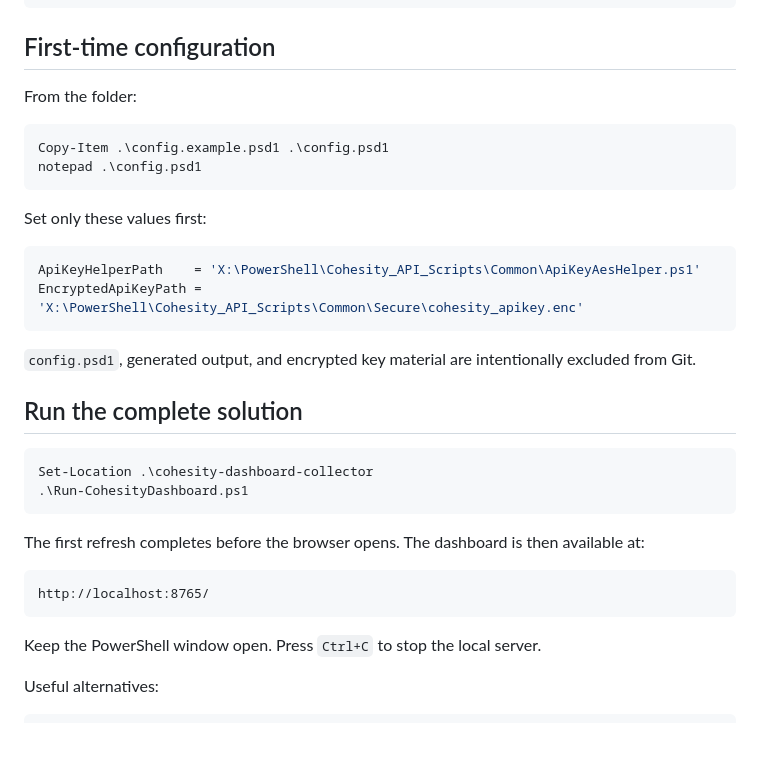
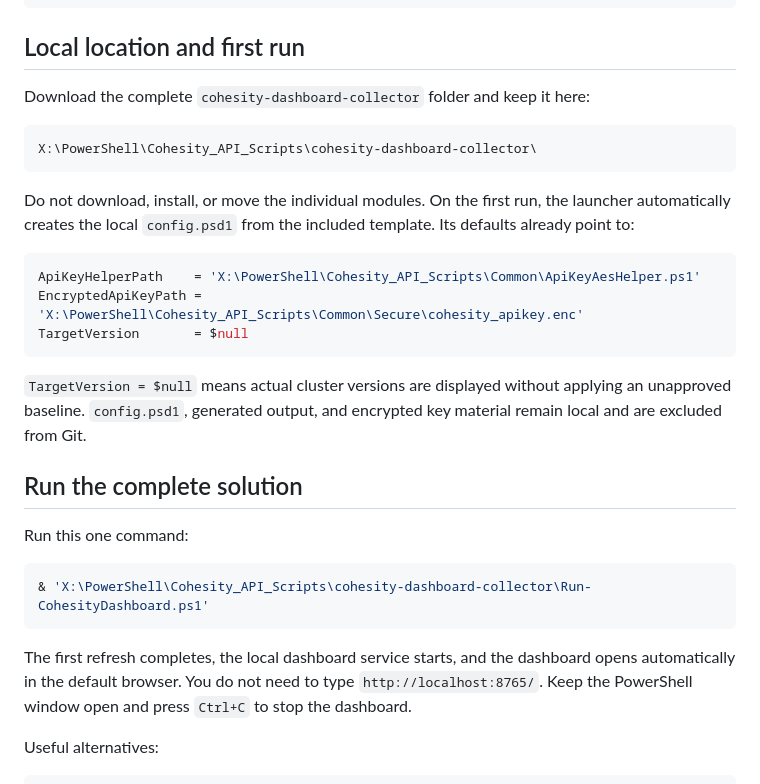
Before and after one commit to rupertrosario/my-redirect-page, a Markdown page: cohesity-dashboard-collector/README.md, the part around the change. Rendered like a GitHub page; blank space fills up the shorter version.

Commit message:
Document fixed local path and one-command dashboard startup

````diff
--- a/cohesity-dashboard-collector/README.md
+++ b/cohesity-dashboard-collector/README.md
@@ -42,38 +42,33 @@ cohesity-dashboard-collector/
 └── sample/dashboard.sample.json         # UI/data-contract example
 ```
 
-## First-time configuration
+## Local location and first run
 
-From the folder:
+Download the complete `cohesity-dashboard-collector` folder and keep it here:
 
-```powershell
-Copy-Item .\config.example.psd1 .\config.psd1
-notepad .\config.psd1
+```text
+X:\PowerShell\Cohesity_API_Scripts\cohesity-dashboard-collector\
 ```
 
-Set only these values first:
+Do not download, install, or move the individual modules. On the first run, the launcher automatically creates the local `config.psd1` from the included template. Its defaults already point to:
 
 ```powershell
 ApiKeyHelperPath    = 'X:\PowerShell\Cohesity_API_Scripts\Common\ApiKeyAesHelper.ps1'
 EncryptedApiKeyPath = 'X:\PowerShell\Cohesity_API_Scripts\Common\Secure\cohesity_apikey.enc'
+TargetVersion       = $null
 ```
 
-`config.psd1`, generated output, and encrypted key material are intentionally excluded from Git.
+`TargetVersion = $null` means actual cluster versions are displayed without applying an unapproved baseline. `config.psd1`, generated output, and encrypted key material remain local and are excluded from Git.
 
 ## Run the complete solution
 
+Run this one command:
+
 ```powershell
-Set-Location .\cohesity-dashboard-collector
-.\Run-CohesityDashboard.ps1
+& 'X:\PowerShell\Cohesity_API_Scripts\cohesity-dashboard-collector\Run-CohesityDashboard.ps1'
 ```
 
-The first refresh completes before the browser opens. The dashboard is then available at:
-
-```text
-http://localhost:8765/
-```
-
-Keep the PowerShell window open. Press `Ctrl+C` to stop the local server.
+The first refresh completes, the local dashboard service starts, and the dashboard opens automatically in the default browser. You do not need to type `http://localhost:8765/`. Keep the PowerShell window open and press `Ctrl+C` to stop the dashboard.
 
 Useful alternatives:
 
````
